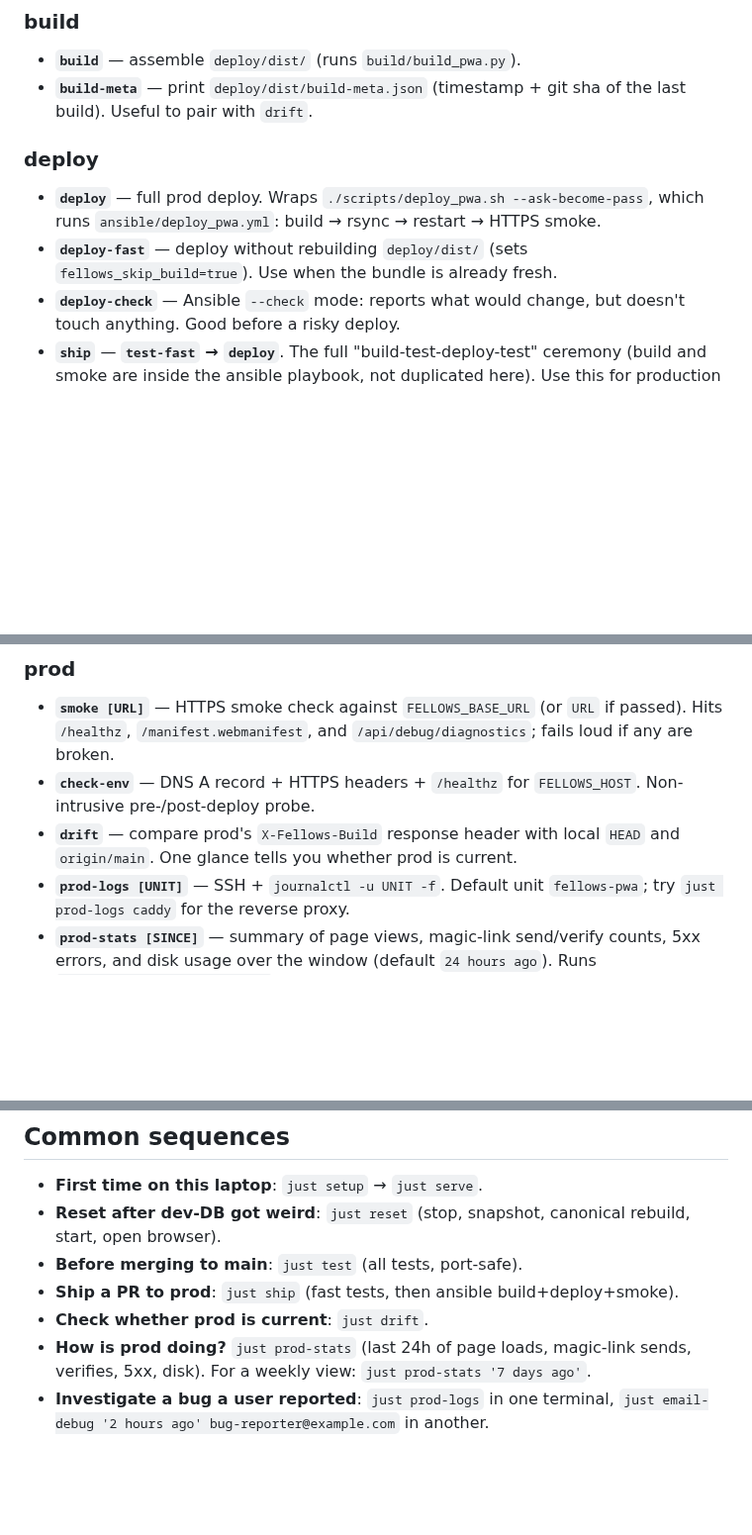
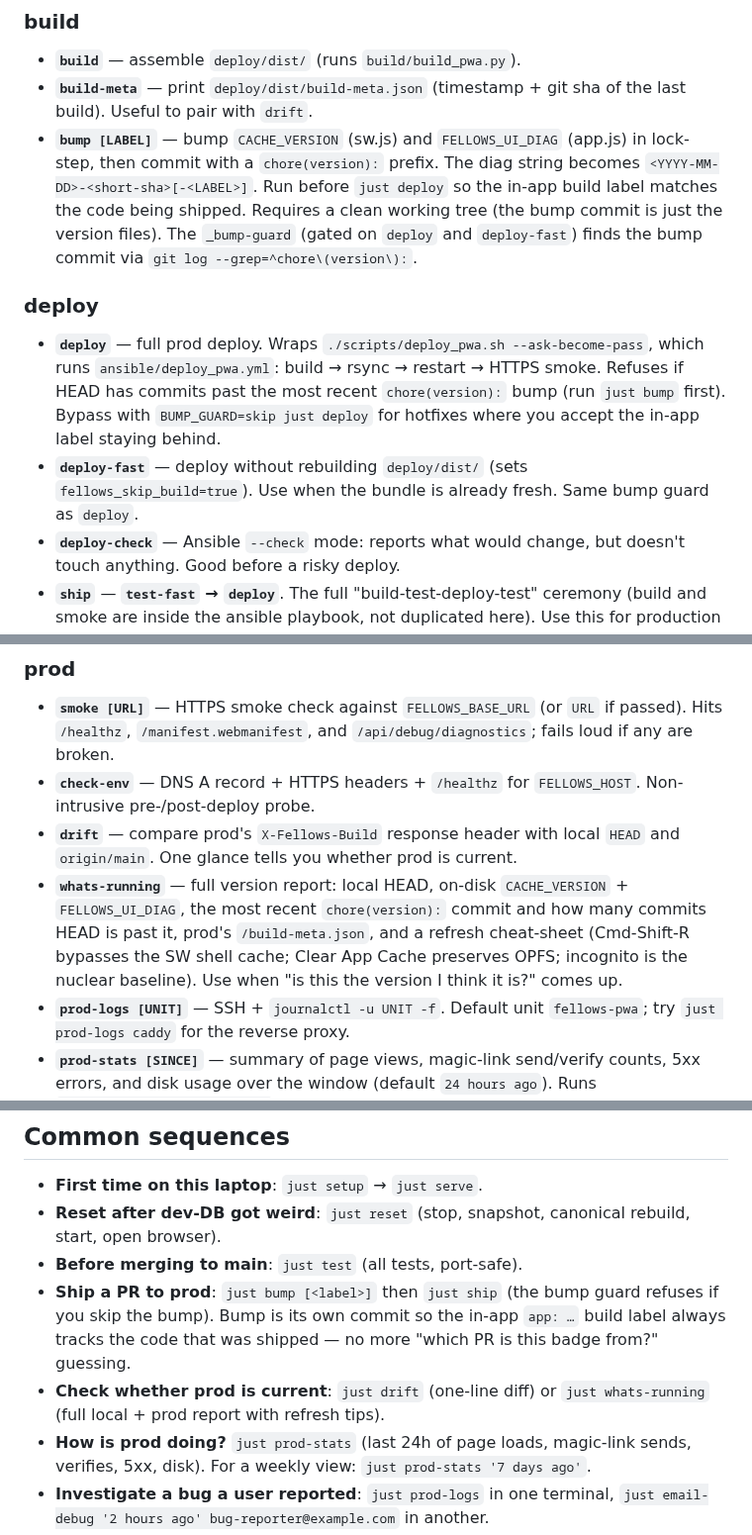
Before and after one commit to richbodo/fellows_local_db, a Markdown page: docs/justfile.md, 3 parts joined by grey strips. Shown at 99% size. Drawn GitHub-style; blank space fills up the shorter version.

Commit message:
docs(justfile): document bump / deploy guard / whats-running
Adds the three new recipes to docs/justfile.md (bump under build,
whats-running under prod, the deploy guard noted on deploy +
deploy-fast) and rewrites the "Ship a PR to prod" sequence to show the
bump-then-ship flow.

Co-Authored-By: Claude Opus 4.7 (1M context) <noreply@anthropic.com>

```diff
--- a/docs/justfile.md
+++ b/docs/justfile.md
@@ -107,13 +107,24 @@ Export them or inline: `FELLOWS_BASE_URL=https://staging.example.com just smoke`
 - **`build`** — assemble `deploy/dist/` (runs `build/build_pwa.py`).
 - **`build-meta`** — print `deploy/dist/build-meta.json` (timestamp + git sha
   of the last build). Useful to pair with `drift`.
+- **`bump [LABEL]`** — bump `CACHE_VERSION` (sw.js) and `FELLOWS_UI_DIAG`
+  (app.js) in lock-step, then commit with a `chore(version):` prefix. The
+  diag string becomes `<YYYY-MM-DD>-<short-sha>[-<LABEL>]`. Run before
+  `just deploy` so the in-app build label matches the code being shipped.
+  Requires a clean working tree (the bump commit is just the version
+  files). The `_bump-guard` (gated on `deploy` and `deploy-fast`) finds
+  the bump commit via `git log --grep=^chore\(version\):`.
 
 ### deploy
 
 - **`deploy`** — full prod deploy. Wraps `./scripts/deploy_pwa.sh --ask-become-pass`,
   which runs `ansible/deploy_pwa.yml`: build → rsync → restart → HTTPS smoke.
+  Refuses if HEAD has commits past the most recent `chore(version):` bump
+  (run `just bump` first). Bypass with `BUMP_GUARD=skip just deploy` for
+  hotfixes where you accept the in-app label staying behind.
 - **`deploy-fast`** — deploy without rebuilding `deploy/dist/` (sets
-  `fellows_skip_build=true`). Use when the bundle is already fresh.
+  `fellows_skip_build=true`). Use when the bundle is already fresh. Same
+  bump guard as `deploy`.
 - **`deploy-check`** — Ansible `--check` mode: reports what would change, but
   doesn't touch anything. Good before a risky deploy.
 - **`ship`** — **`test-fast` → `deploy`**. The full "build-test-deploy-test"
@@ -138,6 +149,12 @@ Export them or inline: `FELLOWS_BASE_URL=https://staging.example.com just smoke`
   `FELLOWS_HOST`. Non-intrusive pre-/post-deploy probe.
 - **`drift`** — compare prod's `X-Fellows-Build` response header with local
   `HEAD` and `origin/main`. One glance tells you whether prod is current.
+- **`whats-running`** — full version report: local HEAD, on-disk
+  `CACHE_VERSION` + `FELLOWS_UI_DIAG`, the most recent `chore(version):`
+  commit and how many commits HEAD is past it, prod's `/build-meta.json`,
+  and a refresh cheat-sheet (Cmd-Shift-R bypasses the SW shell cache;
+  Clear App Cache preserves OPFS; incognito is the nuclear baseline).
+  Use when "is this the version I think it is?" comes up.
 - **`prod-logs [UNIT]`** — SSH + `journalctl -u UNIT -f`. Default unit
   `fellows-pwa`; try `just prod-logs caddy` for the reverse proxy.
 - **`prod-stats [SINCE]`** — summary of page views, magic-link send/verify
@@ -191,8 +208,12 @@ Export them or inline: `FELLOWS_BASE_URL=https://staging.example.com just smoke`
 - **Reset after dev-DB got weird**: `just reset` (stop, snapshot, canonical
   rebuild, start, open browser).
 - **Before merging to main**: `just test` (all tests, port-safe).
-- **Ship a PR to prod**: `just ship` (fast tests, then ansible build+deploy+smoke).
-- **Check whether prod is current**: `just drift`.
+- **Ship a PR to prod**: `just bump [<label>]` then `just ship` (the
+  bump guard refuses if you skip the bump). Bump is its own commit so
+  the in-app `app: …` build label always tracks the code that was
+  shipped — no more "which PR is this badge from?" guessing.
+- **Check whether prod is current**: `just drift` (one-line diff) or
+  `just whats-running` (full local + prod report with refresh tips).
 - **How is prod doing?** `just prod-stats` (last 24h of page loads,
   magic-link sends, verifies, 5xx, disk). For a weekly view:
   `just prod-stats '7 days ago'`.
```
